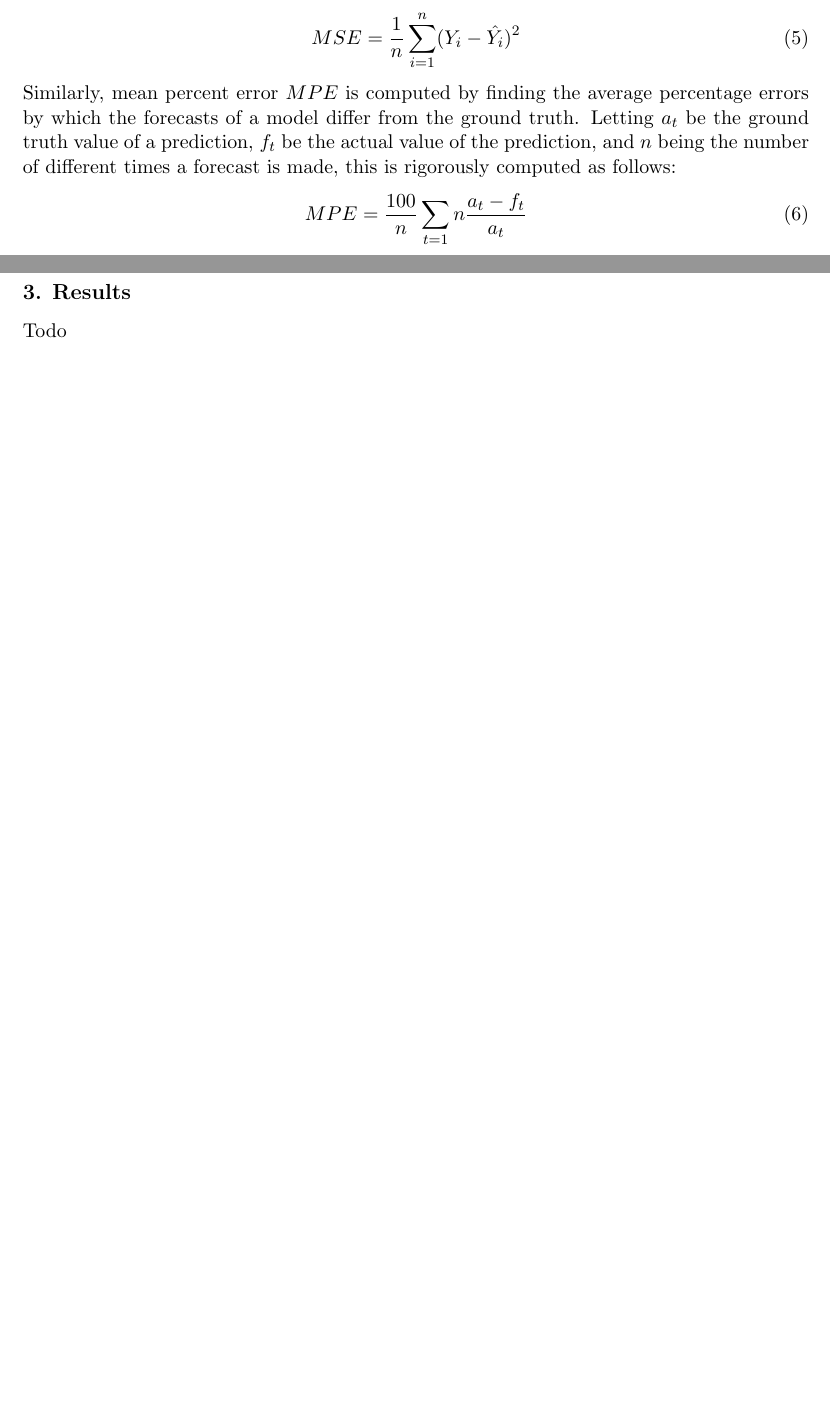
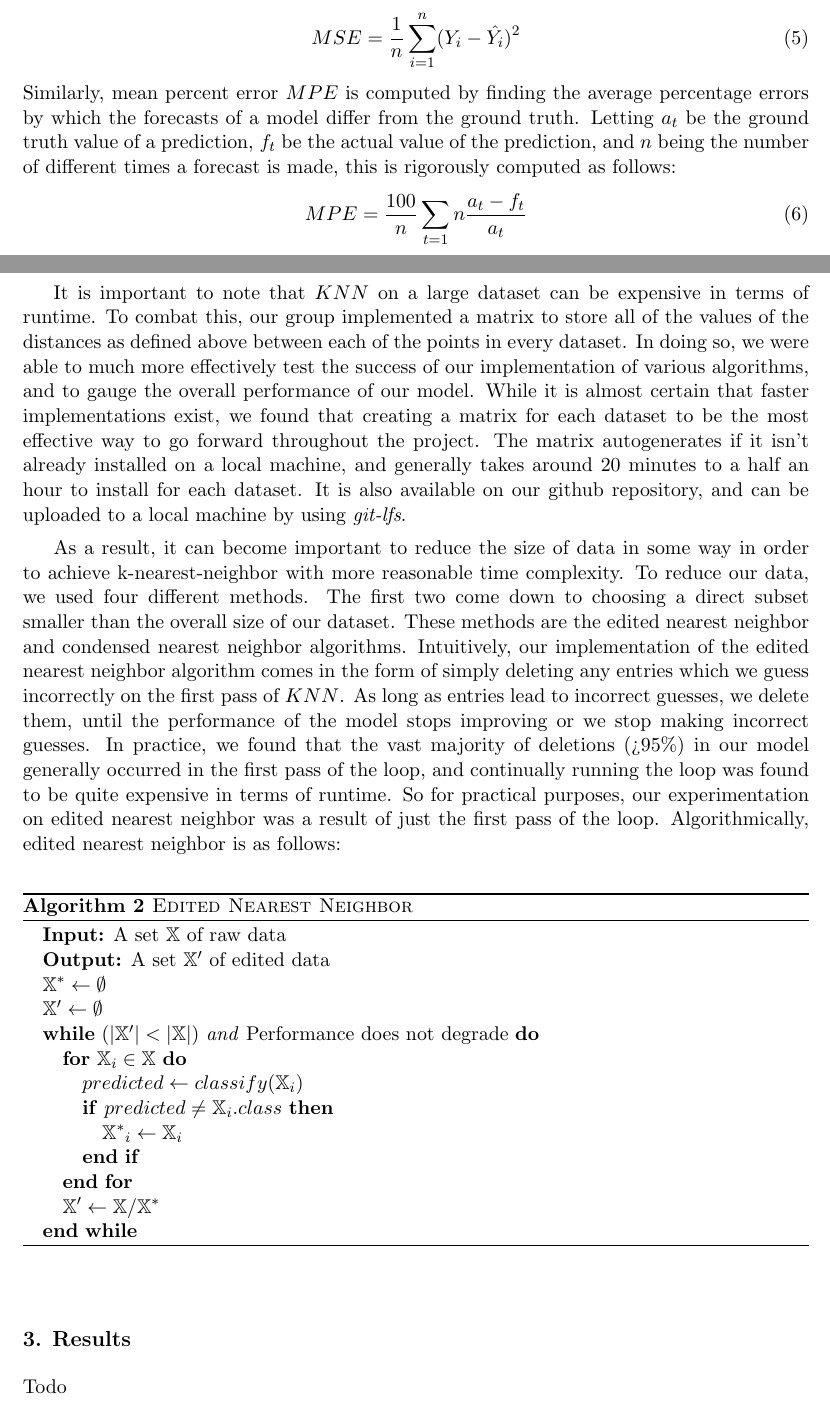
Before and after one commit to WesRobbins/fall2020-ML, a LaTeX paper (proj2-tex/proj2.tex): two parts of pages 4 and 5 of 5 before the commit and two parts of pages 4 and 5 of 6 after it, joined at a grey line, cut so that both start at the same text, the shorter picture padded with empty space. Compiled offline with pdfLaTeX.

Commit message:
add edited NN

```diff
--- a/proj2-tex/proj2.tex
+++ b/proj2-tex/proj2.tex
@@ -202,6 +202,39 @@ computed as follows:
 MPE = \frac{100}{n} \sum_{t=1}{n} \frac{a_t - f_t}{a_t}
 \end{equation}
 
+It is important to note that $KNN$ on a large dataset can be expensive in terms of runtime. To combat this, our group implemented a matrix to store all of the values of the distances
+as defined above between each of the points in every dataset. In doing so, we were able to much more effectively test the success of our implementation of various algorithms, and to
+gauge the overall performance of our model. While it is almost certain that faster implementations exist, we found that creating a matrix for each dataset to be the most effective
+way to go forward throughout the project. The matrix autogenerates if it isn't already installed on a local machine, and generally takes around 20 minutes to a half an hour to install
+for each dataset. It is also available on our github repository, and can be uploaded to a local machine by using \textit{git-lfs}.
+
+As a result, it can become important to reduce the size of data in some way in order to achieve k-nearest-neighbor with more reasonable time complexity. To reduce our data, we used
+four different methods. The first two come down to choosing a direct subset smaller than the overall size of our dataset. These methods are the edited nearest neighbor and condensed
+nearest neighbor algorithms. Intuitively, our implementation of the edited nearest neighbor algorithm comes in the form of simply deleting any entries which we guess incorrectly on the
+first pass of $KNN$. As long as entries lead to incorrect guesses, we delete them, until the performance of the model stops improving or we stop making incorrect guesses.
+In practice, we found that the vast majority of deletions (>95\%) in our model generally occurred in the first pass of the loop, and continually running the loop was found to be quite expensive in terms of runtime.
+So for practical purposes, our experimentation on edited nearest neighbor was a result of just the first pass of the loop.
+Algorithmically, edited nearest neighbor is as follows:
+\begin{algorithm}
+\begin{algorithmic}
+\caption{\textsc{Edited Nearest Neighbor}}
+\STATE \textbf{Input:} A set $\mathbb{X}$ of raw data
+\STATE \textbf{Output:} A set $\mathbb{X}'$ of edited data
+\STATE $\mathbb{X}^* \gets \emptyset$
+\STATE $\mathbb{X}' \gets \emptyset$
+\WHILE{$(|\mathbb{X}'|< |\mathbb{X}|)$ \textit{and} Performance does not degrade}
+\FOR{$\mathbb{X}_i \in \mathbb{X}$}
+\STATE $predicted \gets classify(\mathbb{X}_i)$
+\IF{$predicted \not= \mathbb{X}_i.class$}
+\STATE $\mathbb{X^*}_i \gets \mathbb{X}_i$
+\ENDIF
+\ENDFOR
+\STATE $\mathbb{X'} \gets \mathbb{X}/\mathbb{X^*}$
+\ENDWHILE
+\end{algorithmic}
+\end{algorithm}
+
+
 
 \section{Results}
 Todo
```
